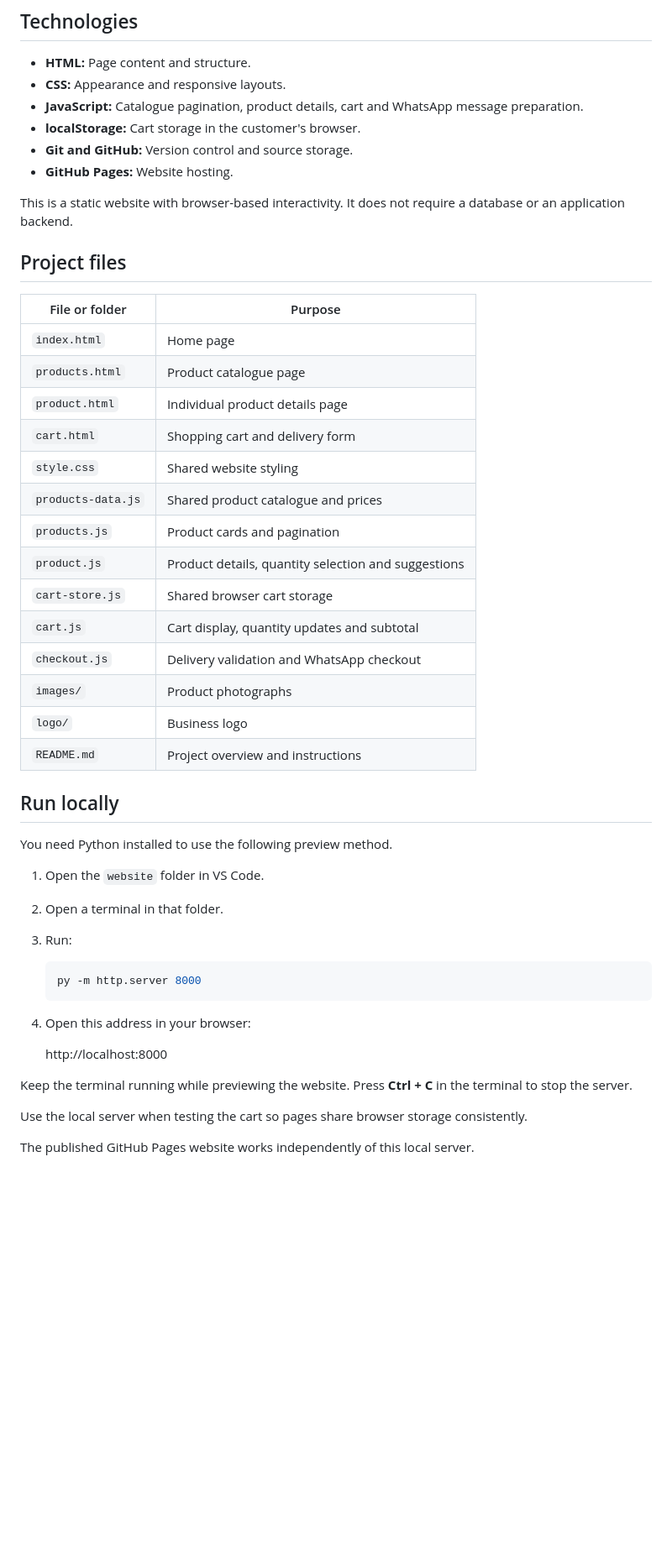
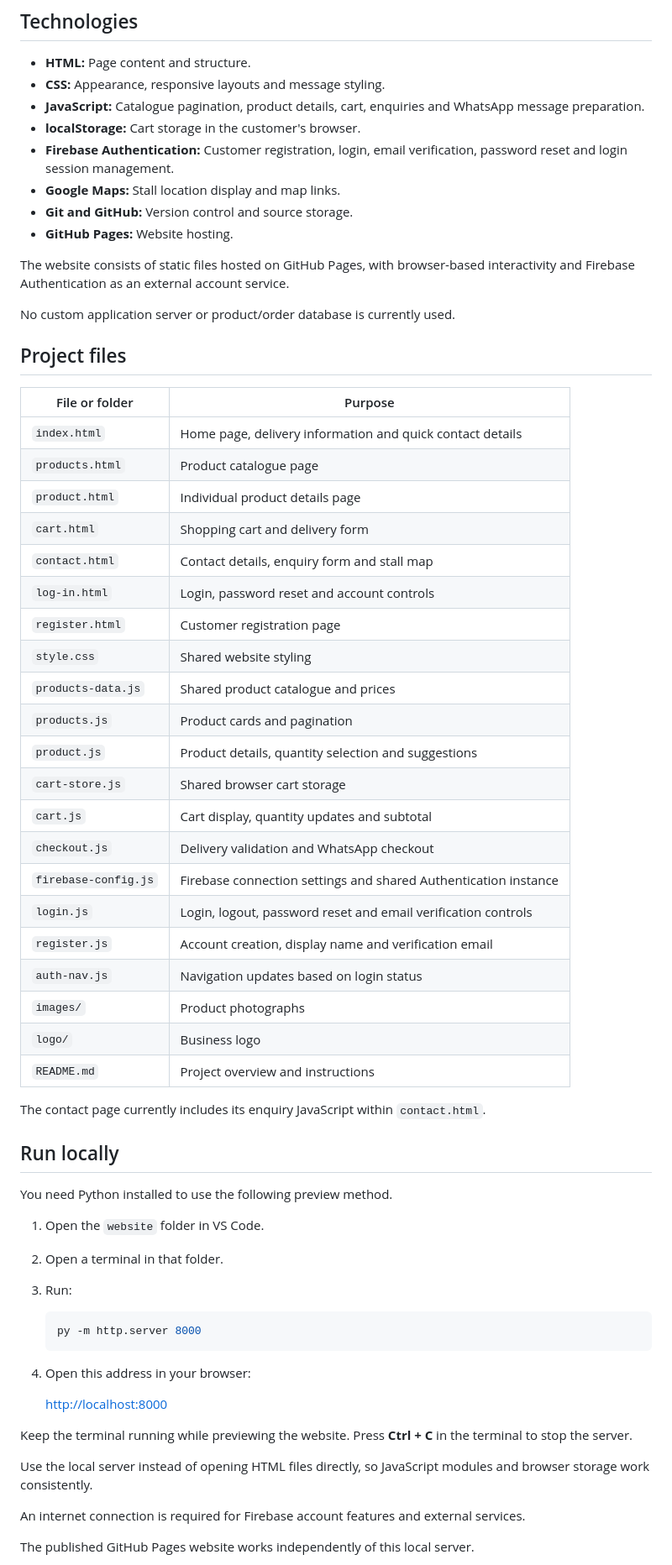
Before and after one commit to Dorringtone/website, a Markdown page: README.md, the part around one of its changes. Shown at 84% size. GitHub-like rendering; blank space fills up the shorter version.

```diff
--- a/README.md
+++ b/README.md
@@ -48,22 +91,29 @@ Delivery coverage is checked manually. The website does not calculate delivery d
 ## Technologies
 
 - **HTML:** Page content and structure.
-- **CSS:** Appearance and responsive layouts.
-- **JavaScript:** Catalogue pagination, product details, cart and WhatsApp message preparation.
+- **CSS:** Appearance, responsive layouts and message styling.
+- **JavaScript:** Catalogue pagination, product details, cart, enquiries and WhatsApp message preparation.
 - **localStorage:** Cart storage in the customer's browser.
+- **Firebase Authentication:** Customer registration, login, email verification, password reset and login session management.
+- **Google Maps:** Stall location display and map links.
 - **Git and GitHub:** Version control and source storage.
 - **GitHub Pages:** Website hosting.
 
-This is a static website with browser-based interactivity. It does not require a database or an application backend.
+The website consists of static files hosted on GitHub Pages, with browser-based interactivity and Firebase Authentication as an external account service.
+
+No custom application server or product/order database is currently used.
 
 ## Project files
 
 | File or folder | Purpose |
 |---|---|
-| `index.html` | Home page |
+| `index.html` | Home page, delivery information and quick contact details |
 | `products.html` | Product catalogue page |
 | `product.html` | Individual product details page |
 | `cart.html` | Shopping cart and delivery form |
+| `contact.html` | Contact details, enquiry form and stall map |
+| `log-in.html` | Login, password reset and account controls |
+| `register.html` | Customer registration page |
 | `style.css` | Shared website styling |
 | `products-data.js` | Shared product catalogue and prices |
 | `products.js` | Product cards and pagination |
@@ -71,9 +121,15 @@ This is a static website with browser-based interactivity. It does not require a
 | `cart-store.js` | Shared browser cart storage |
 | `cart.js` | Cart display, quantity updates and subtotal |
 | `checkout.js` | Delivery validation and WhatsApp checkout |
+| `firebase-config.js` | Firebase connection settings and shared Authentication instance |
+| `login.js` | Login, logout, password reset and email verification controls |
+| `register.js` | Account creation, display name and verification email |
+| `auth-nav.js` | Navigation updates based on login status |
 | `images/` | Product photographs |
 | `logo/` | Business logo |
 | `README.md` | Project overview and instructions |
+
+The contact page currently includes its enquiry JavaScript within `contact.html`.
 
 ## Run locally
 
@@ -89,11 +145,13 @@ You need Python installed to use the following preview method.
 
 4. Open this address in your browser:
 
-   http://localhost:8000
+   [http://localhost:8000](http://localhost:8000)
 
 Keep the terminal running while previewing the website. Press **Ctrl + C** in the terminal to stop the server.
 
-Use the local server when testing the cart so pages share browser storage consistently.
+Use the local server instead of opening HTML files directly, so JavaScript modules and browser storage work consistently.
+
+An internet connection is required for Firebase account features and external services.
 
 The published GitHub Pages website works independently of this local server.
 
```
Also changed, not shown: other parts of README.md (+93 -5 lines).
